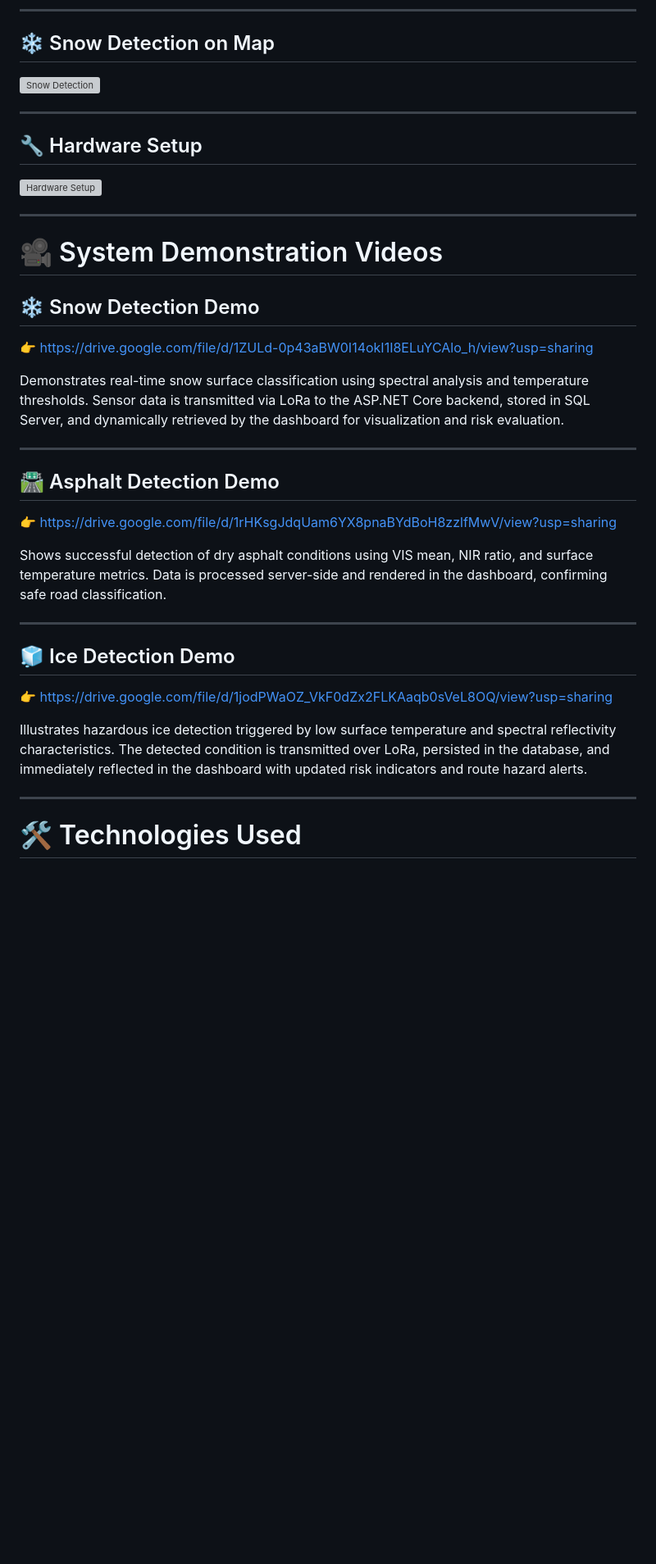
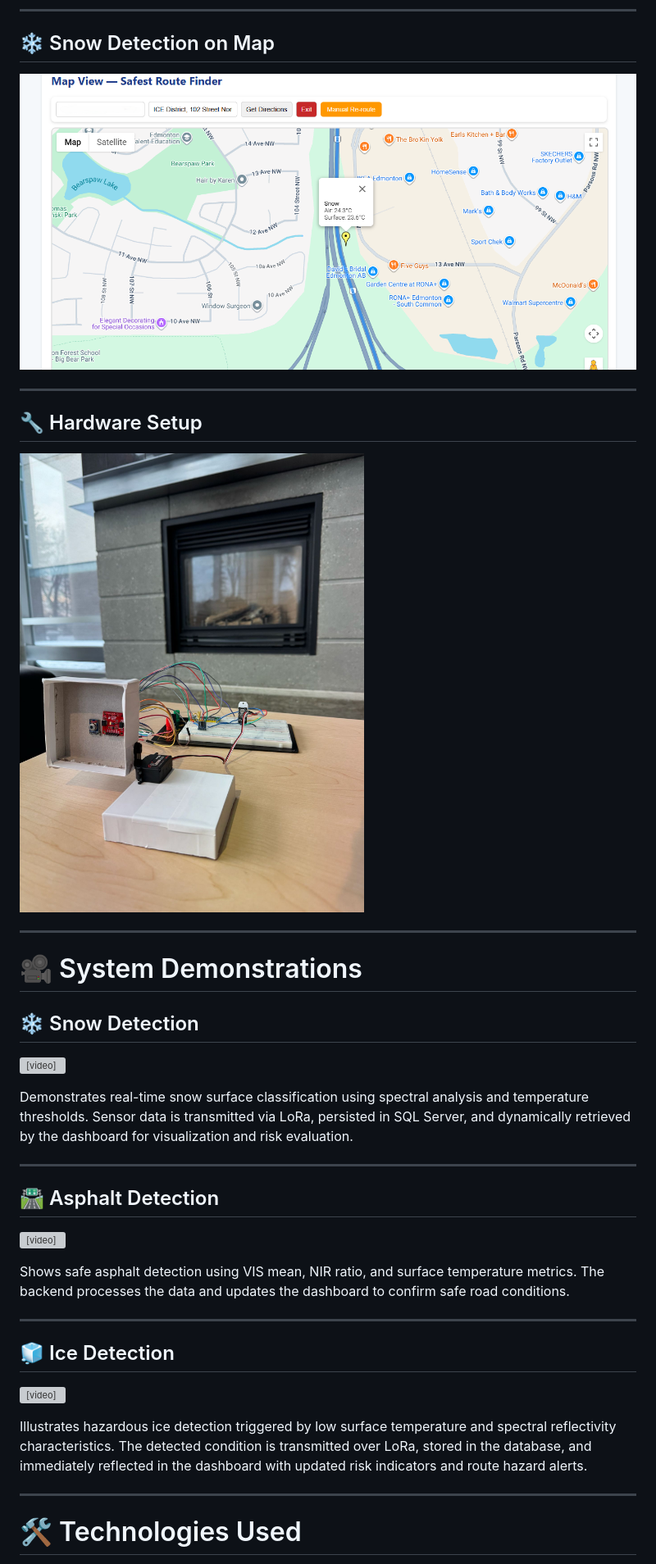
Before and after one commit to sandipbohara1/SmartRoadMonitor, a Markdown page: README.md, the part around one of its changes. Shown at 82% size. Rendered like a GitHub page; blank space fills up the shorter version; grey boxes are pictures that could not be loaded.

```diff
--- a/README.md
+++ b/README.md
@@ -125,35 +86,35 @@ Web Dashboard + Google Maps API
 ---
 
 ## ❄️ Snow Detection on Map
-![Snow Detection](Project_Screenshots/Map_SnowDetection.png)
+![Snow Detection](assets/map_snow.png)
 
 ---
 
 ## 🔧 Hardware Setup
-![Hardware Setup](Project_Screenshots/Hardware.jpeg)
+![Hardware Setup](assets/hardware.jpeg)
 
 ---
 
-# 🎥 System Demonstration Videos
+# 🎥 System Demonstrations
 
-## ❄️ Snow Detection Demo
-👉 https://drive.google.com/file/d/1ZULd-0p43aBW0I14okI1I8ELuYCAlo_h/view?usp=sharing
+## ❄️ Snow Detection
+<video src="assets/snow_detection.mp4" controls width="800"></video>
 
-Demonstrates real-time snow surface classification using spectral analysis and temperature thresholds. Sensor data is transmitted via LoRa to the ASP.NET Core backend, stored in SQL Server, and dynamically retrieved by the dashboard for visualization and risk evaluation.
+Demonstrates real-time snow surface classification using spectral analysis and temperature thresholds. Sensor data is transmitted via LoRa, persisted in SQL Server, and dynamically retrieved by the dashboard for visualization and risk evaluation.
 
 ---
 
-## 🛣 Asphalt Detection Demo
-👉 https://drive.google.com/file/d/1rHKsgJdqUam6YX8pnaBYdBoH8zzlfMwV/view?usp=sharing
+## 🛣 Asphalt Detection
+<video src="assets/asphalt_detection.mp4" controls width="800"></video>
 
-Shows successful detection of dry asphalt conditions using VIS mean, NIR ratio, and surface temperature metrics. Data is processed server-side and rendered in the dashboard, confirming safe road classification.
+Shows safe asphalt detection using VIS mean, NIR ratio, and surface temperature metrics. The backend processes the data and updates the dashboard to confirm safe road conditions.
 
 ---
 
-## 🧊 Ice Detection Demo
-👉 https://drive.google.com/file/d/1jodPWaOZ_VkF0dZx2FLKAaqb0sVeL8OQ/view?usp=sharing
+## 🧊 Ice Detection
+<video src="assets/ice_detection.mp4" controls width="800"></video>
 
-Illustrates hazardous ice detection triggered by low surface temperature and spectral reflectivity characteristics. The detected condition is transmitted over LoRa, persisted in the database, and immediately reflected in the dashboard with updated risk indicators and route hazard alerts.
+Illustrates hazardous ice detection triggered by low surface temperature and spectral reflectivity characteristics. The detected condition is transmitted over LoRa, stored in the database, and immediately reflected in the dashboard with updated risk indicators and route hazard alerts.
 
 ---
 
```
Also changed, not shown: other parts of README.md (+31 -69 lines).
